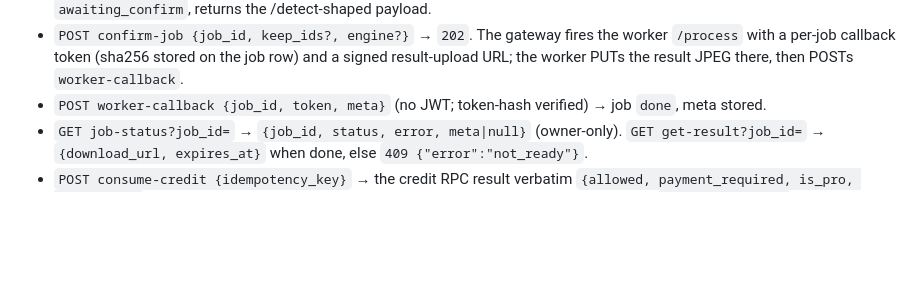
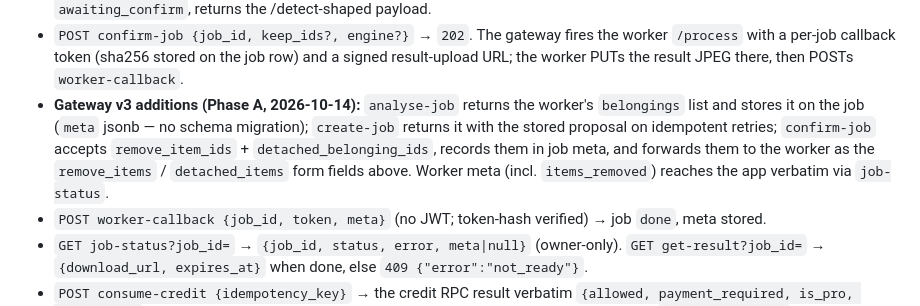
Before and after one commit to IsrarKundi/people_gone, a Markdown page: modal-deploy/API_CONTRACT.md, the part around the change. Drawn GitHub-style; blank space fills up the shorter version.

Commit message:
phaseA-contract: gateway v3 additions documented (FR-08, §7.3)

```diff
--- a/modal-deploy/API_CONTRACT.md
+++ b/modal-deploy/API_CONTRACT.md
@@ -212,6 +212,14 @@ server-side.
   fires the worker `/process` with a per-job callback token (sha256
   stored on the job row) and a signed result-upload URL; the worker
   PUTs the result JPEG there, then POSTs `worker-callback`.
+- **Gateway v3 additions (Phase A, 2026-10-14):** `analyse-job`
+  returns the worker's `belongings` list and stores it on the job
+  (`meta` jsonb — no schema migration); `create-job` returns it with
+  the stored proposal on idempotent retries; `confirm-job` accepts
+  `remove_item_ids` + `detached_belonging_ids`, records them in job
+  meta, and forwards them to the worker as the `remove_items` /
+  `detached_items` form fields above. Worker meta (incl.
+  `items_removed`) reaches the app verbatim via `job-status`.
 - `POST worker-callback {job_id, token, meta}` (no JWT; token-hash
   verified) → job `done`, meta stored.
 - `GET job-status?job_id=` → `{job_id, status, error, meta|null}`
```
